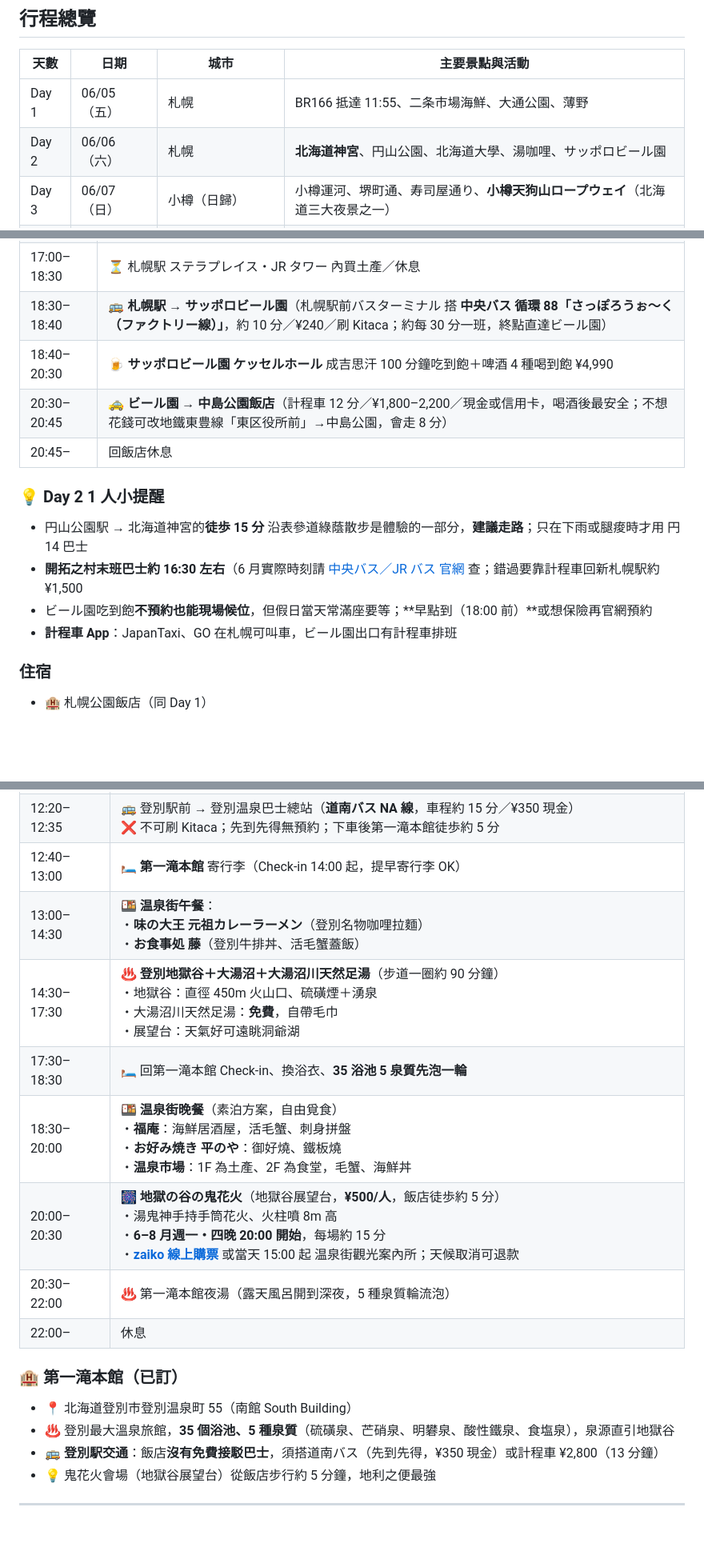
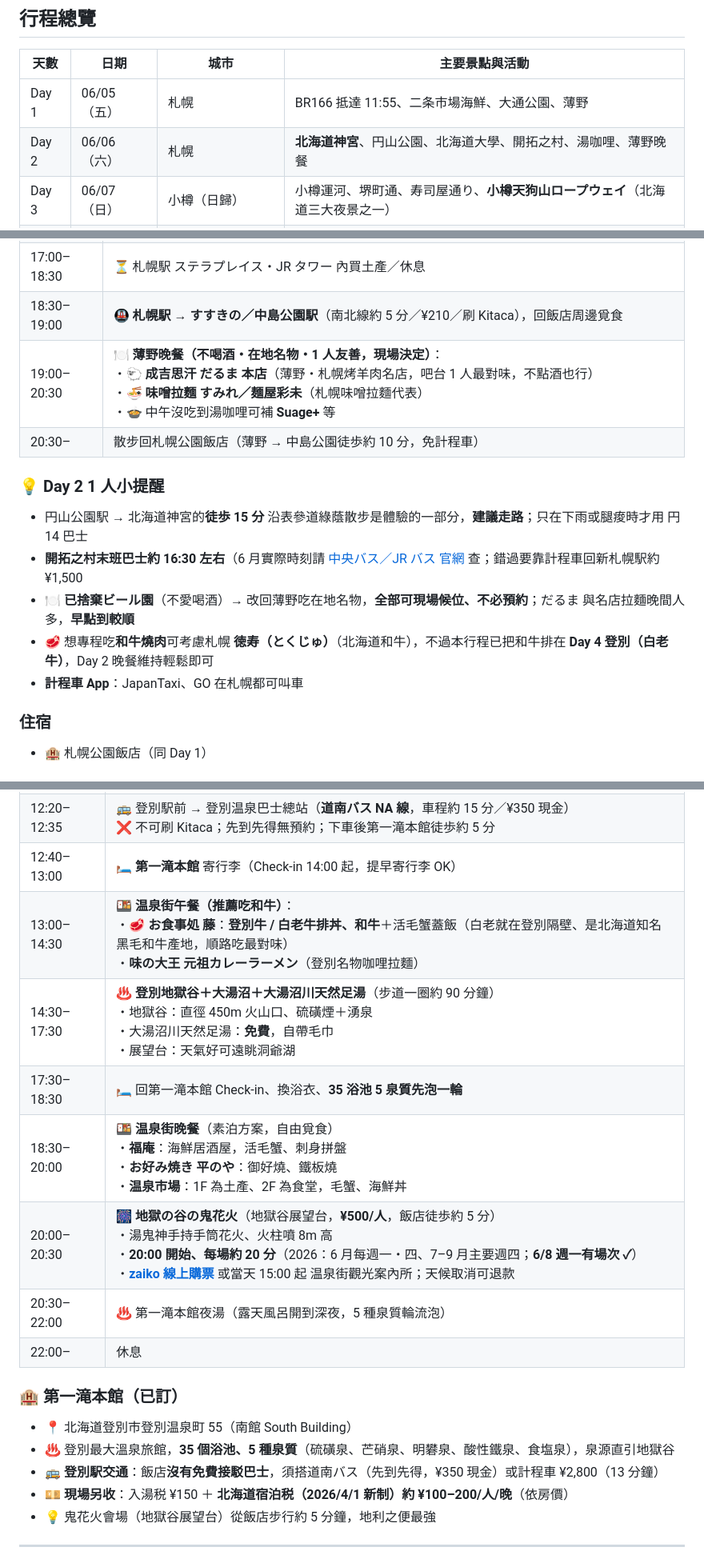
Before and after one commit to KL1234/japan_-plan, a Markdown page: japan_itinerary_june_solo.md, 3 parts joined by grey strips. Shown at 80% size. Drawn GitHub-style; blank space fills up the shorter version.

```diff
--- a/japan_itinerary_june_solo.md
+++ b/japan_itinerary_june_solo.md
@@ -42,7 +42,7 @@
 | 天數 | 日期 | 城市 | 主要景點與活動 |
 |------|------|------|----------------|
 | Day 1 | 06/05（五） | 札幌 | BR166 抵達 11:55、二条市場海鮮、大通公園、薄野 |
-| Day 2 | 06/06（六） | 札幌 | **北海道神宮**、円山公園、北海道大學、湯咖哩、サッポロビール園 |
+| Day 2 | 06/06（六） | 札幌 | **北海道神宮**、円山公園、北海道大學、開拓之村、湯咖哩、薄野晚餐 |
 | Day 3 | 06/07（日） | 小樽（日歸） | 小樽運河、堺町通、寿司屋通り、**小樽天狗山ロープウェイ**（北海道三大夜景之一） |
 | Day 4 | 06/08（一） | 札幌 → 登別温泉 | JR 北斗號至登別、**地獄谷・大湯沼**、第一滝本館、**鬼花火** |
 | Day 5 | 06/09（二） | 登別 → 新千歲 → 台灣 | 早湯、登別 → 新千歲機場 → BR115 16:15 返台 |
@@ -180,17 +180,17 @@
 | 16:30–16:50 | 🚌 **開拓の村 → 新札幌駅**（同 JR 北海道バス 新 22 回程，20 分／¥210／刷 Kitaca；**錯過末班要計程車 ¥1,500**） |
 | 16:50–17:00 | 🚆 **新札幌駅 → 札幌駅**（**JR 千歲線快速・區間快速** 9 分／¥260／刷 Kitaca；比地鐵快） |
 | 17:00–18:30 | ⏳ 札幌駅 ステラプレイス・JR タワー 內買土產／休息 |
-| 18:30–18:40 | 🚌 **札幌駅 → サッポロビール園**（札幌駅前バスターミナル 搭 **中央バス 循環 88「さっぽろうぉ～く（ファクトリー線）」**，約 10 分／¥240／刷 Kitaca；約每 30 分一班，終點直達ビール園） |
-| 18:40–20:30 | 🍺 **サッポロビール園 ケッセルホール** 成吉思汗 100 分鐘吃到飽＋啤酒 4 種喝到飽 ¥4,990 |
-| 20:30–20:45 | 🚕 **ビール園 → 中島公園飯店**（計程車 12 分／¥1,800–2,200／現金或信用卡，喝酒後最安全；不想花錢可改地鐵東豊線「東区役所前」→中島公園，會走 8 分） |
-| 20:45– | 回飯店休息 |
+| 18:30–19:00 | 🚇 **札幌駅 → すすきの／中島公園駅**（南北線約 5 分／¥210／刷 Kitaca），回飯店周邊覓食 |
+| 19:00–20:30 | 🍽️ **薄野晚餐（不喝酒・在地名物・1 人友善，現場決定）**：<br>・🐑 **成吉思汗 だるま 本店**（薄野・札幌烤羊肉名店，吧台 1 人最對味，不點酒也行）<br>・🍜 **味噌拉麵 すみれ／麺屋彩未**（札幌味噌拉麵代表）<br>・🍲 中午沒吃到湯咖哩可補 **Suage+** 等 |
+| 20:30– | 散步回札幌公園飯店（薄野 → 中島公園徒歩約 10 分，免計程車） |
 
 ### 💡 Day 2 1 人小提醒
 
 - 円山公園駅 → 北海道神宮的**徒歩 15 分** 沿表參道綠蔭散步是體驗的一部分，**建議走路**；只在下雨或腿痠時才用 円 14 巴士
 - **開拓之村末班巴士約 16:30 左右**（6 月實際時刻請 [中央バス／JR バス 官網](https://www.jrhokkaidobus.com) 查；錯過要靠計程車回新札幌駅約 ¥1,500
-- ビール園吃到飽**不預約也能現場候位**，但假日當天常滿座要等；**早點到（18:00 前）**或想保險再官網預約
-- **計程車 App**：JapanTaxi、GO 在札幌可叫車，ビール園出口有計程車排班
+- 🍽️ **已捨棄ビール園**（不愛喝酒）→ 改回薄野吃在地名物，**全部可現場候位、不必預約**；だるま 與名店拉麵晚間人多，**早點到較順**
+- 🥩 想專程吃**和牛燒肉**可考慮札幌 **徳寿（とくじゅ）**（北海道和牛），不過本行程已把和牛排在 **Day 4 登別（白老牛）**，Day 2 晚餐維持輕鬆即可
+- **計程車 App**：JapanTaxi、GO 在札幌都可叫車
 
 ### 住宿
 - 🏨 札幌公園飯店（同 Day 1）
@@ -250,11 +250,11 @@
 | 10:56–12:09 | 🚆 札幌駅 → 登別駅（**JR 特急北斗 10 号 普通車指定席** 1h13m／¥4,890）<br>✅ 已訂，紙票 Day 1 已領；2026/3/14 起全車指定席；輕裝搭車，行李架壓力低 |
 | 12:20–12:35 | 🚌 登別駅前 → 登別温泉巴士總站（**道南バス NA 線**，車程約 15 分／¥350 現金）<br>❌ 不可刷 Kitaca；先到先得無預約；下車後第一滝本館徒歩約 5 分 |
 | 12:40–13:00 | 🛏️ **第一滝本館** 寄行李（Check-in 14:00 起，提早寄行李 OK） |
-| 13:00–14:30 | 🍱 **温泉街午餐**：<br>・**味の大王 元祖カレーラーメン**（登別名物咖哩拉麵）<br>・**お食事処 藤**（登別牛排丼、活毛蟹蓋飯） |
+| 13:00–14:30 | 🍱 **温泉街午餐（推薦吃和牛）**：<br>・🥩 **お食事処 藤**：**登別牛 / 白老牛排丼、和牛**＋活毛蟹蓋飯（白老就在登別隔壁、是北海道知名黑毛和牛產地，順路吃最對味）<br>・**味の大王 元祖カレーラーメン**（登別名物咖哩拉麵） |
 | 14:30–17:30 | ♨️ **登別地獄谷＋大湯沼＋大湯沼川天然足湯**（步道一圈約 90 分鐘）<br>・地獄谷：直徑 450m 火山口、硫磺煙＋湧泉<br>・大湯沼川天然足湯：**免費**，自帶毛巾<br>・展望台：天氣好可遠眺洞爺湖 |
 | 17:30–18:30 | 🛏️ 回第一滝本館 Check-in、換浴衣、**35 浴池 5 泉質先泡一輪** |
 | 18:30–20:00 | 🍱 **温泉街晚餐**（素泊方案，自由覓食）<br>・**福庵**：海鮮居酒屋，活毛蟹、刺身拼盤<br>・**お好み焼き 平のや**：御好燒、鐵板燒<br>・**温泉市場**：1F 為土產、2F 為食堂，毛蟹、海鮮丼 |
-| 20:00–20:30 | 🎆 **地獄の谷の鬼花火**（地獄谷展望台，**¥500/人**，飯店徒歩約 5 分）<br>・湯鬼神手持手筒花火、火柱噴 8m 高<br>・**6–8 月週一・四晚 20:00 開始**，每場約 15 分<br>・**[zaiko 線上購票](https://noboribetsu-spa.zaiko.io/e/onihanabi2026)** 或當天 15:00 起 温泉街觀光案內所；天候取消可退款 |
+| 20:00–20:30 | 🎆 **地獄の谷の鬼花火**（地獄谷展望台，**¥500/人**，飯店徒歩約 5 分）<br>・湯鬼神手持手筒花火、火柱噴 8m 高<br>・**20:00 開始、每場約 20 分**（2026：6 月每週一・四、7–9 月主要週四；**6/8 週一有場次 ✓**）<br>・**[zaiko 線上購票](https://noboribetsu-spa.zaiko.io/e/onihanabi2026)** 或當天 15:00 起 温泉街觀光案內所；天候取消可退款 |
 | 20:30–22:00 | ♨️ 第一滝本館夜湯（露天風呂開到深夜，5 種泉質輪流泡） |
 | 22:00– | 休息 |
 
@@ -263,6 +263,7 @@
 - 📍 北海道登別市登別温泉町 55（南館 South Building）
 - ♨️ 登別最大溫泉旅館，**35 個浴池、5 種泉質**（硫磺泉、芒硝泉、明礬泉、酸性鐵泉、食塩泉），泉源直引地獄谷
 - 🚌 **登別駅交通**：飯店**沒有免費接駁巴士**，須搭道南バス（先到先得，¥350 現金）或計程車 ¥2,800（13 分鐘）
+- 💴 **現場另收**：入湯税 ¥150 ＋ **北海道宿泊税（2026/4/1 新制）約 ¥100–200/人/晚**（依房價）
 - 💡 鬼花火會場（地獄谷展望台）從飯店步行約 5 分鐘，地利之便最強
 
 ---
```
Also changed, not shown: other parts of japan_itinerary_june_solo.md (+6 -6 lines), packing_list_june.md (+14 -13 lines), travel_tips_june_solo.md (+2 -1 lines).
